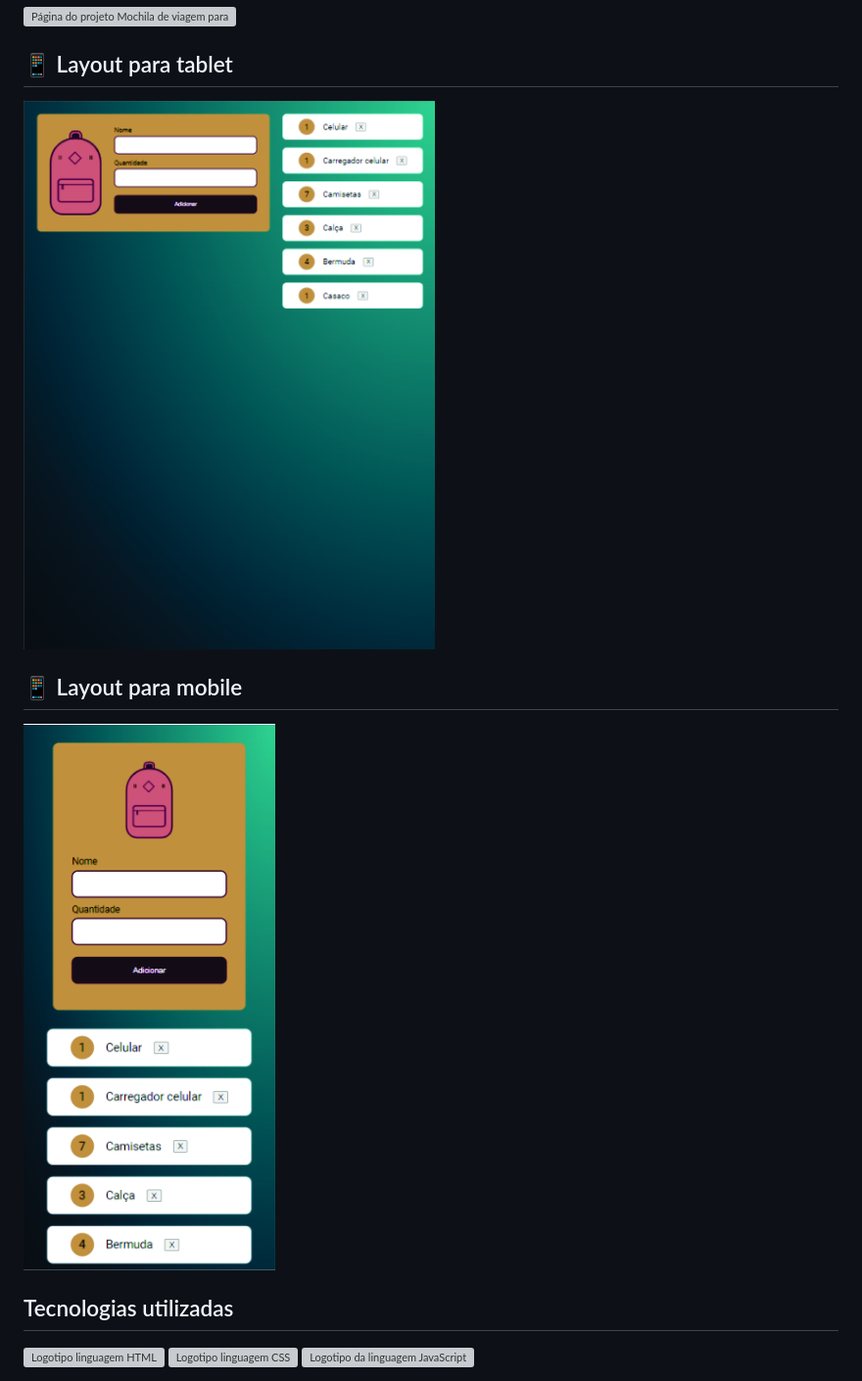
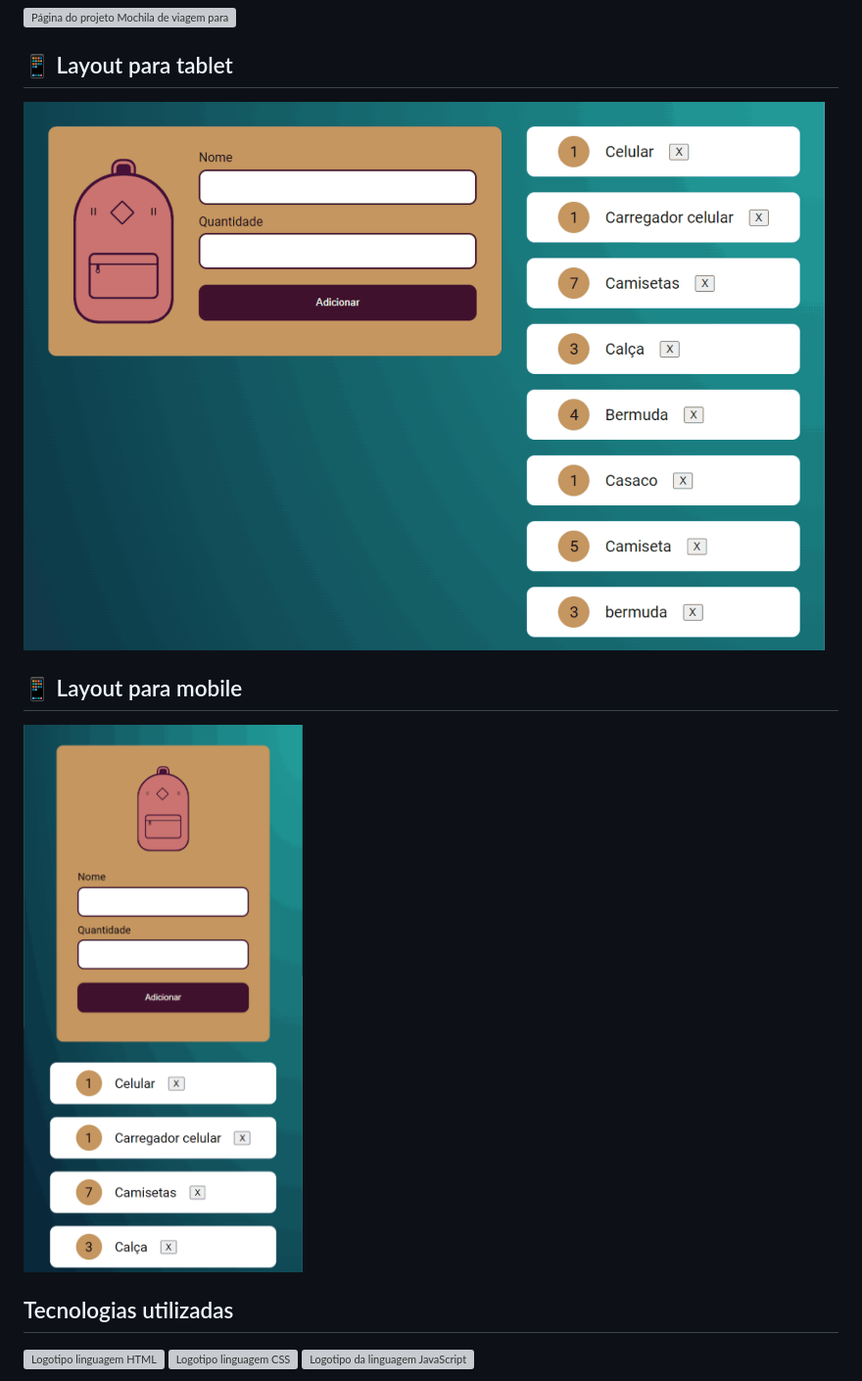
Before and after one commit to Fernando-silvaa/Mochila-de-viagem, a Markdown page: README.md, the part around the change. Shown at 98% size. GitHub-like rendering; pictures changed too: assets/mochila-mobile.png (added), assets/mochila-tablet.png (added), assets/mochila_mobile.jpg (deleted); grey boxes are pictures that could not be loaded.

Commit message:
Trocando imagens REDME

```diff
--- a/README.md
+++ b/README.md
@@ -7,11 +7,11 @@
 
 <h2>📱 Layout para tablet</h2>
 
-<img style="width: 50%" src="./assets/mochila_tablet.jpg" alt="Página do projeto Mochila de viagem para desktop">
+<img style="width: 50%" src="./assets/mochila-tablet.png" alt="Página do projeto Mochila de viagem para desktop">
 
 <h2>📱 Layout para mobile</h2>
 
-<img style="width: 50%" src="./assets/mochila_mobile.jpg" alt="Página do projeto Mochila de viagem para desktop">
+<img style="width: 50%" src="./assets/mochila-mobile.png" alt="Página do projeto Mochila de viagem para desktop">
 
 <h2>Tecnologias utilizadas</h2>
 <div style="display: flex">
```
